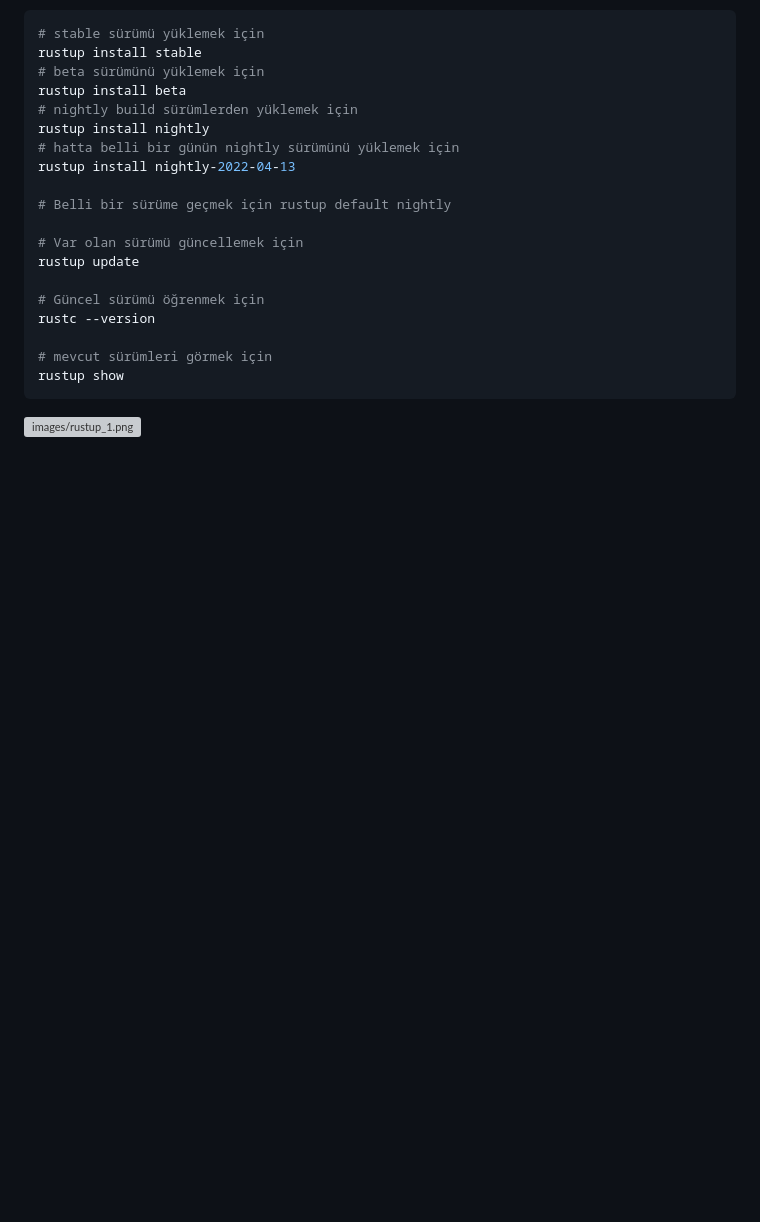
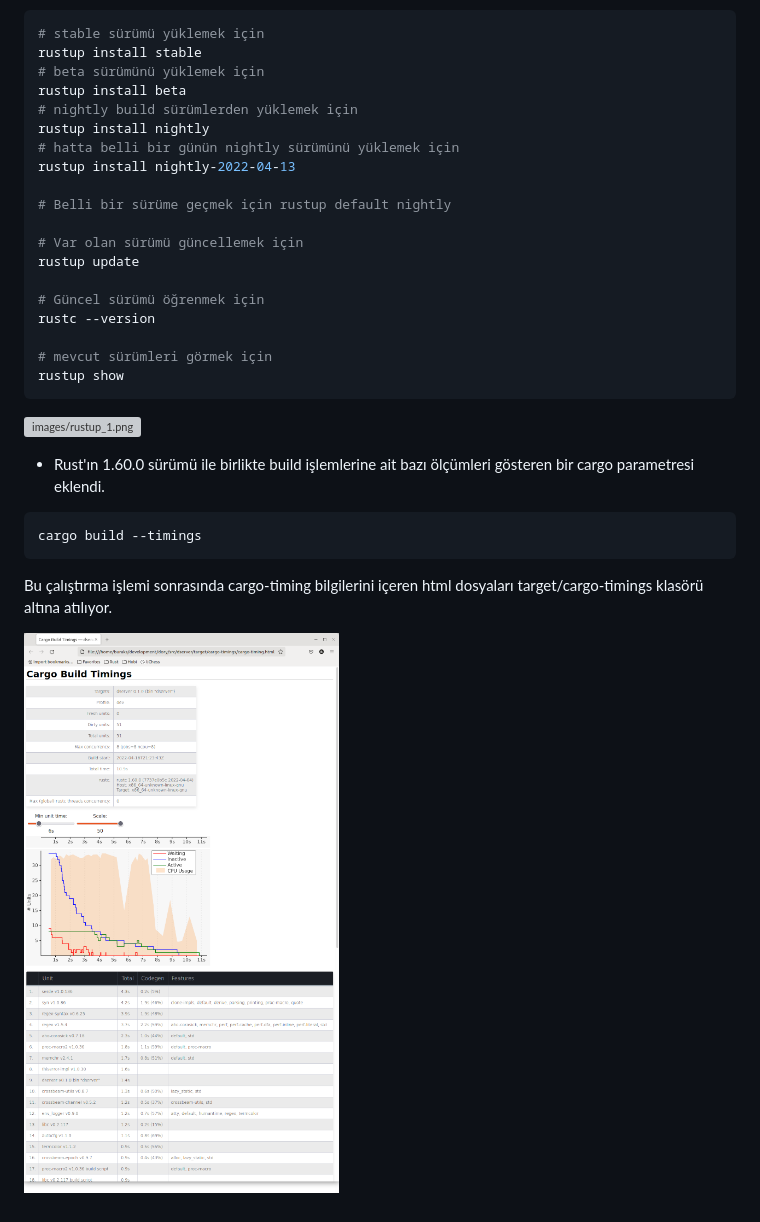
Before and after one commit to buraksenyurt/rust-farm, a Markdown page: notlar.md, the part around the change. Rendered like a GitHub page; pictures changed too: images/timings.png (added); blank space fills up the shorter version; grey boxes are pictures that could not be loaded.

````diff
--- a/notlar.md
+++ b/notlar.md
@@ -219,3 +219,13 @@ rustup show
 ```
 
 ![images/rustup_1.png](images/rustup_1.png)
+
+- Rust'ın 1.60.0 sürümü ile birlikte build işlemlerine ait bazı ölçümleri gösteren bir cargo parametresi eklendi.
+
+```shell
+cargo build --timings
+```
+
+Bu çalıştırma işlemi sonrasında cargo-timing bilgilerini içeren html dosyaları target/cargo-timings klasörü altına atılıyor.
+
+![images/timings.png](images/timings.png)
````
Also changed, not shown: Practices/lovelace/Readme.md (+1 -0 lines).
